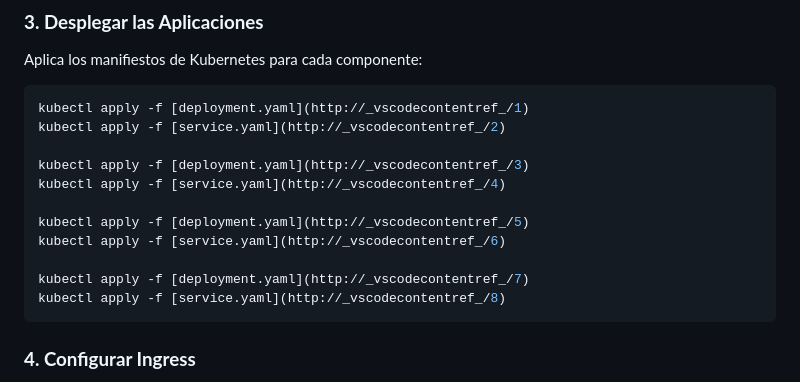
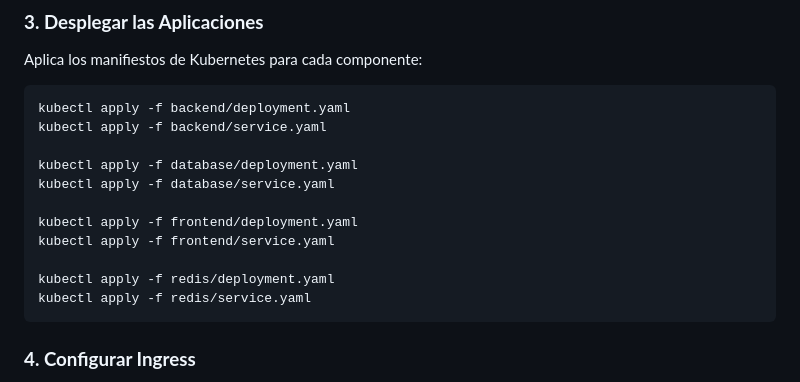
Before and after one commit to JaimeHenaoChallange/devcontainer-kuma, a Markdown page: README.md, the part around one of its changes. Drawn GitHub-style.

````diff
--- a/README.md
+++ b/README.md
@@ -131,18 +131,19 @@ docker push <dockerhub-username>/redis:latest
 Aplica los manifiestos de Kubernetes para cada componente:
 
 ```bash
-kubectl apply -f [deployment.yaml](http://_vscodecontentref_/1)
-kubectl apply -f [service.yaml](http://_vscodecontentref_/2)
+kubectl apply -f backend/deployment.yaml
+kubectl apply -f backend/service.yaml
 
-kubectl apply -f [deployment.yaml](http://_vscodecontentref_/3)
-kubectl apply -f [service.yaml](http://_vscodecontentref_/4)
+kubectl apply -f database/deployment.yaml
+kubectl apply -f database/service.yaml
 
-kubectl apply -f [deployment.yaml](http://_vscodecontentref_/5)
-kubectl apply -f [service.yaml](http://_vscodecontentref_/6)
+kubectl apply -f frontend/deployment.yaml
+kubectl apply -f frontend/service.yaml
 
-kubectl apply -f [deployment.yaml](http://_vscodecontentref_/7)
-kubectl apply -f [service.yaml](http://_vscodecontentref_/8)
+kubectl apply -f redis/deployment.yaml
+kubectl apply -f redis/service.yaml
 ```
+
 ### **4. Configurar Ingress**
 Configura un recurso Ingress para exponer el servicio del frontend y otros servicios según sea necesario. Asegúrate de agregar el IP del nodo de Minikube al archivo /etc/hosts.
 
````
Also changed, not shown: other parts of README.md (+55 -0 lines).
